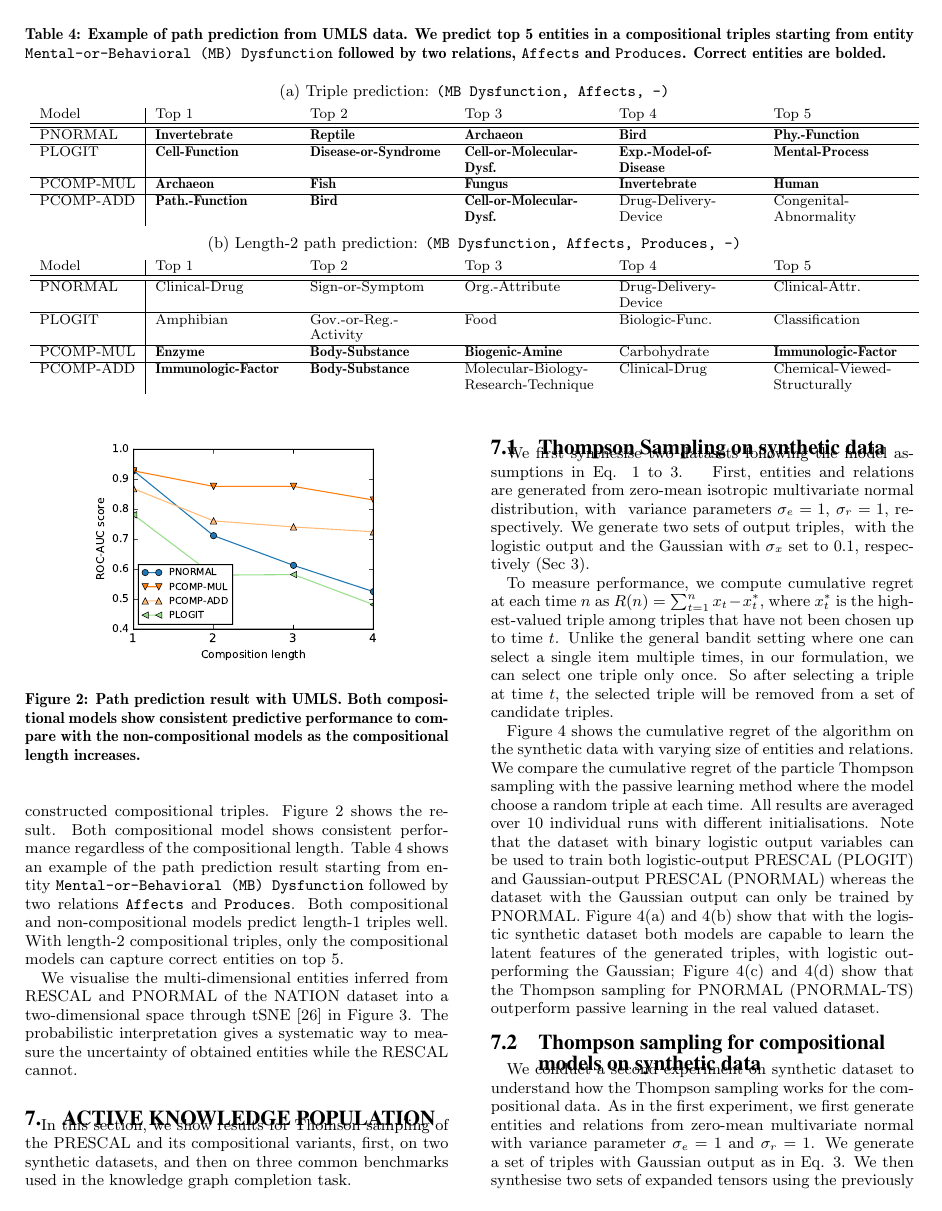
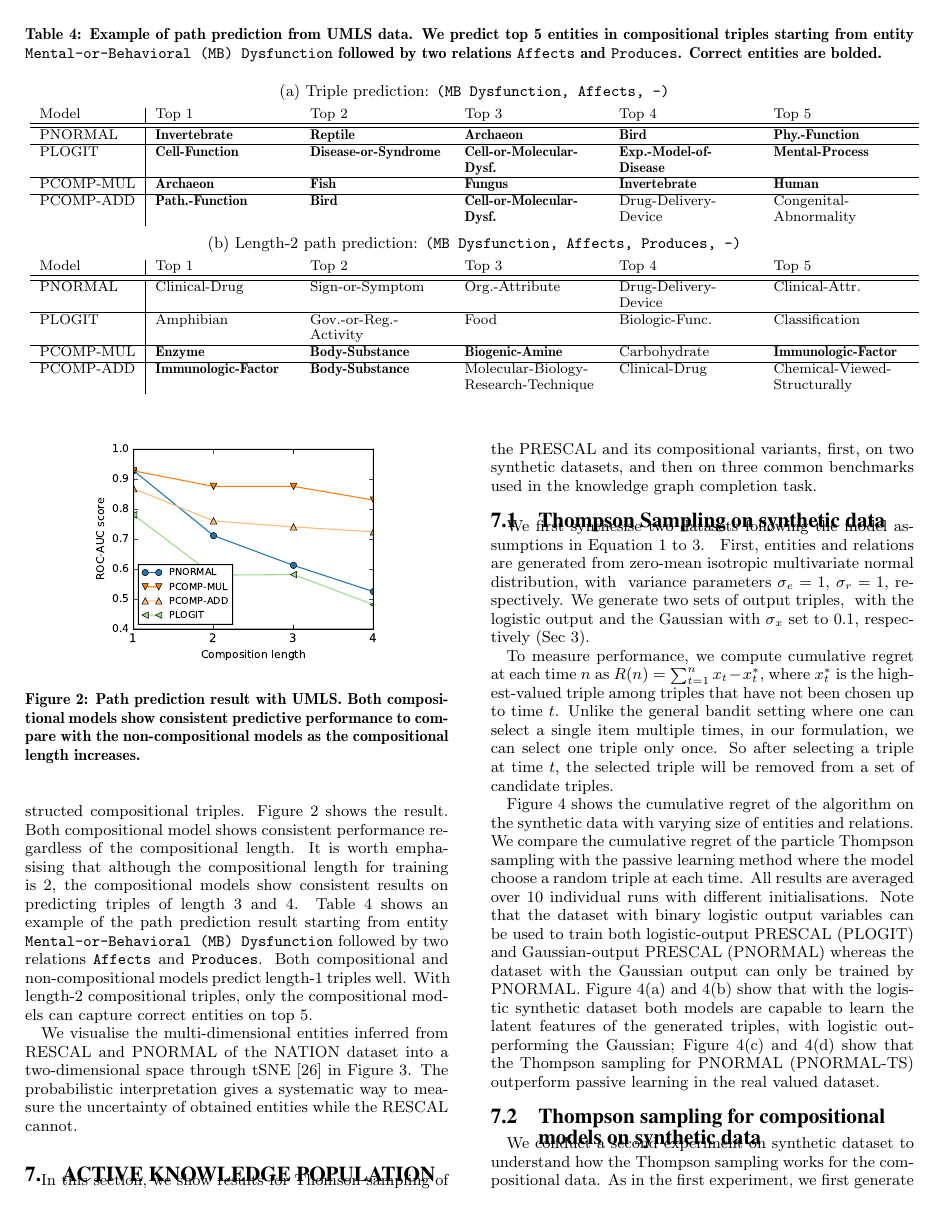
Before and after one commit to dongwookim-ml/almc, a LaTeX paper (paper/cikm2016/cikm2016.tex, which reads paper/cikm2016/active_population.tex, paper/cikm2016/knowledge_completion.tex): page 6 of 12. Compiled offline with pdfLaTeX.

Commit message:
more description about compositional triple prediction

```diff
--- a/paper/cikm2016/active_population.tex
+++ b/paper/cikm2016/active_population.tex
@@ -59,7 +59,7 @@ In this section, we show results for Thomson sampling of the PRESCAL and its com
 \subsection{Thompson Sampling on synthetic data}
 
 We first synthesise two datasets
-following the model assumptions in Eq. \ref{eqn:entity_gen} to
+following the model assumptions in Equation \ref{eqn:entity_gen} to
 \verify{\ref{eqn:triple_gen}}.
 \eat{We randomly generate triples based on randomly sampled entities and relations. Every }
 \rev{First, }entities and relations are generated from zero-mean isotropic multivariate normal distribution, \eat{where we set }\rev{with }
@@ -98,7 +98,7 @@ the Thompson sampling works for the compositional data.
 As in the first experiment, we first generate entities and relations from
 zero-mean multivariate normal with variance parameter $\sigma_e = 1$ and
 $\sigma_r=1$. We generate a set of triples with Gaussian output as in
-Eq. \ref{eqn:triple_gen}. We then synthesise two sets of expanded tensors
+Equation \ref{eqn:triple_gen}. We then synthesise two sets of expanded tensors
 using the previously used entities and relations based on the multiplicative
 and additive compositional assumptions, defined in Sec \ref{sec:comp},
 respectively. So we synthesise fully observable expanded tensor $\mathcal{X}^L$
--- a/paper/cikm2016/knowledge_completion.tex
+++ b/paper/cikm2016/knowledge_completion.tex
@@ -37,7 +37,7 @@ Nation & 56 & 14  & 2,024 & 0.184 \\
 \begin{table*}[t]
 \center
 \small
-\caption{\label{tbl:path_example} Example of path prediction from UMLS data. We predict top 5 entities in a compositional triples starting from entity \texttt{Mental-or-Behavioral (MB) Dysfunction} followed by two relations, \texttt{Affects} and \texttt{Produces}. Correct entities are bolded.}
+\caption{\label{tbl:path_example} Example of path prediction from UMLS data. We predict top 5 entities in compositional triples starting from entity \texttt{Mental-or-Behavioral (MB) Dysfunction} followed by two relations \texttt{Affects} and \texttt{Produces}. Correct entities are bolded.}
 
 \subfigure[Triple prediction: \texttt{(MB Dysfunction, Affects, -)}]{
 \begin{tabular}{l | p{2.7cm}p{2.7cm}p{2.7cm}p{2.7cm}p{2.7cm}}
@@ -103,6 +103,6 @@ where $\mathcal{X}_p$ and $\mathcal{X}_n$ are the set of positive and negative t
 
 Figure \ref{fig:r_vs_br} shows the ROC-AUC scores of the compositional models with the various baseline models. We can see that the PRESCAL with the normal output (PNORMAL) or logistic output (PLOGIT) generally outperform RESCAL. We compare the compositional model with original RESCAL, PNORMAL, and PLOGIT. In general, the multiplicative compositional model (PCOMP-MUL) outperforms the additive compositional model (PCOMP-ADD), and performs better the other baseline models when the proportion of training set is small. For UMLS and NATION, BCOMP-MUL outperforms across the all training proportions. For KINSHIP, however, the model performs better when the training proportion is less than 7\%.
 
-We also conduct an compositional triple prediction. 10\% of UMLS dataset is used for training. We compute the expected value of unobserved compositional triples given a trained model. The non-compositional models are not capable to compute the expected value. In such case, we approximate the triples with multiplicative model assumption in Equation \ref{eqn:multi}. We vary the compositional length from 1 (triple) to 4, and measure ROC-AUC scores on the reconstructed compositional triples. Figure \ref{fig:path_pred} shows the result. Both compositional model shows consistent performance regardless of the compositional length. Table \ref{tbl:path_example} shows an example of the path prediction result starting from entity \texttt{Mental-or-Behavioral (MB) Dysfunction} followed by two relations \texttt{Affects} and \texttt{Produces}. Both compositional and non-compositional models predict length-1 triples well. With length-2 compositional triples, only the compositional models can capture correct entities on top 5.
+We also conduct a compositional triple prediction. 10\% of UMLS dataset is used for training. We compute the expected value of unobserved compositional triples given a trained model. The non-compositional models are not capable to compute the expected value. In such case, we approximate the triples with multiplicative model assumption in Equation \ref{eqn:multi}. We vary the compositional length from 1 (triple) to 4, and measure ROC-AUC scores on the reconstructed compositional triples. Figure \ref{fig:path_pred} shows the result. Both compositional model shows consistent performance regardless of the compositional length. It is worth emphasising that although the compositional length for training is 2, the compositional models show consistent results on predicting triples of length 3 and 4. Table \ref{tbl:path_example} shows an example of the path prediction result starting from entity \texttt{Mental-or-Behavioral (MB) Dysfunction} followed by two relations \texttt{Affects} and \texttt{Produces}. Both compositional and non-compositional models predict length-1 triples well. With length-2 compositional triples, only the compositional models can capture correct entities on top 5.
 
 We visualise the multi-dimensional entities inferred from RESCAL and PNORMAL of the NATION dataset into a two-dimensional space through tSNE \cite{VanDerMaaten2008} in Figure \ref{fig:tsne}. The probabilistic interpretation gives a systematic way to measure the uncertainty of obtained entities while the RESCAL cannot.
```
Also changed, not shown: paper/cikm2016/cikm2016.pdf.
